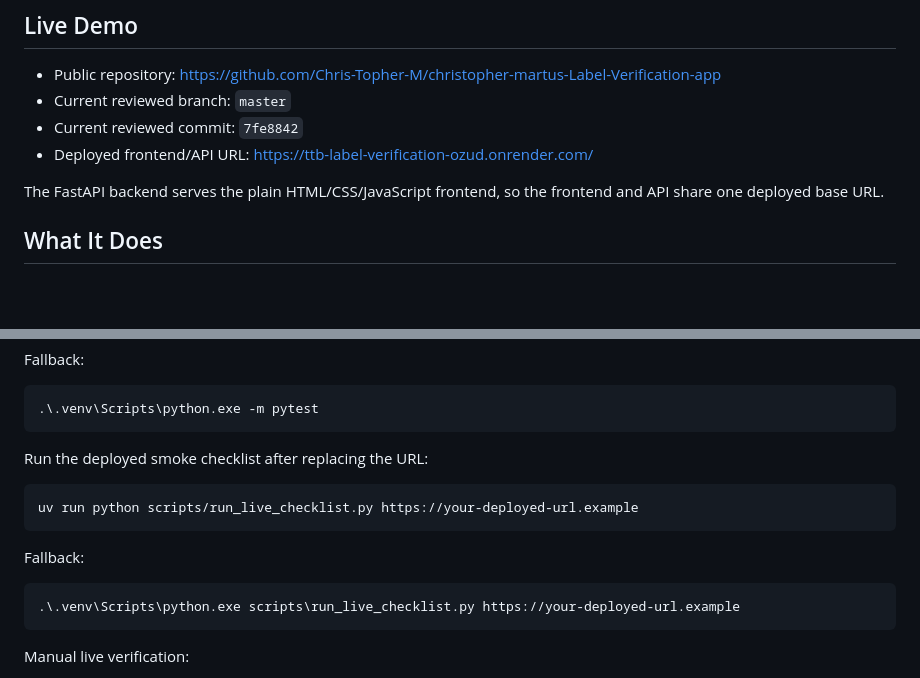
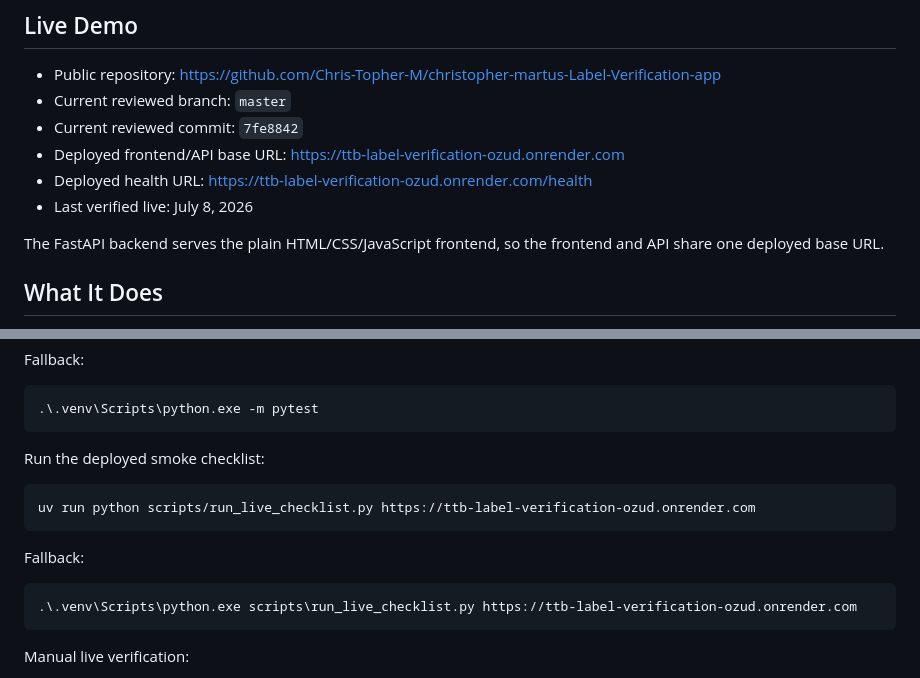
Before and after one commit to Chris-Topher-M/christopher-martus-Label-Verification-app, a Markdown page: README.md, 2 parts joined by grey strips. GitHub-like rendering; blank space fills up the shorter version.

````diff
--- a/README.md
+++ b/README.md
@@ -7,7 +7,9 @@ Stateless proof-of-concept for checking alcohol label images against expected TT
 - Public repository: https://github.com/Chris-Topher-M/christopher-martus-Label-Verification-app
 - Current reviewed branch: `master`
 - Current reviewed commit: `7fe8842`
-- Deployed frontend/API URL: https://ttb-label-verification-ozud.onrender.com/
+- Deployed frontend/API base URL: https://ttb-label-verification-ozud.onrender.com
+- Deployed health URL: https://ttb-label-verification-ozud.onrender.com/health
+- Last verified live: July 8, 2026
 
 The FastAPI backend serves the plain HTML/CSS/JavaScript frontend, so the frontend and API share one deployed base URL.
 
@@ -169,16 +291,16 @@ Fallback:
 .\.venv\Scripts\python.exe -m pytest
 ```
 
-Run the deployed smoke checklist after replacing the URL:
+Run the deployed smoke checklist:
 
 ```powershell
-uv run python scripts/run_live_checklist.py https://your-deployed-url.example
+uv run python scripts/run_live_checklist.py https://ttb-label-verification-ozud.onrender.com
 ```
 
 Fallback:
 
 ```powershell
-.\.venv\Scripts\python.exe scripts\run_live_checklist.py https://your-deployed-url.example
+.\.venv\Scripts\python.exe scripts\run_live_checklist.py https://ttb-label-verification-ozud.onrender.com
 ```
 
 Manual live verification:
````
Also changed, not shown: other parts of README.md (+120 -0 lines).
